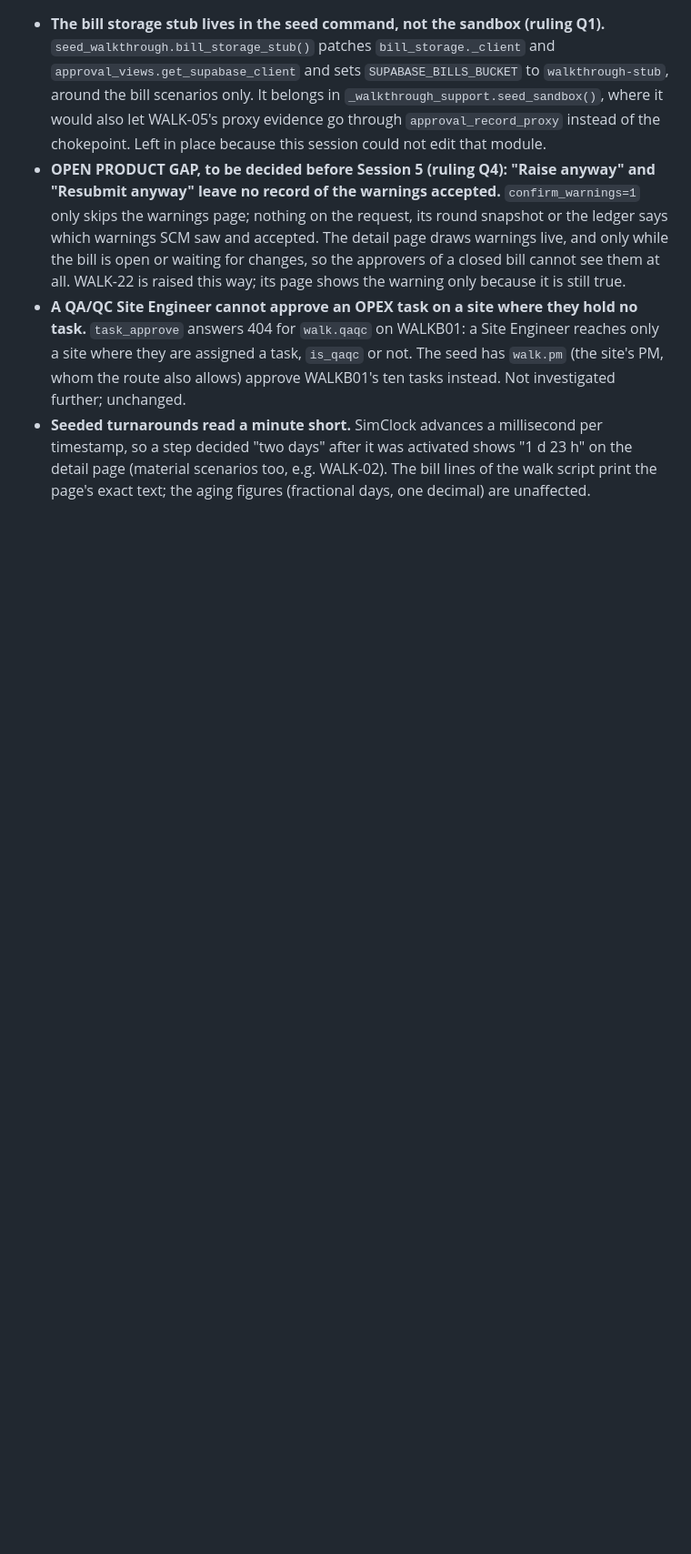
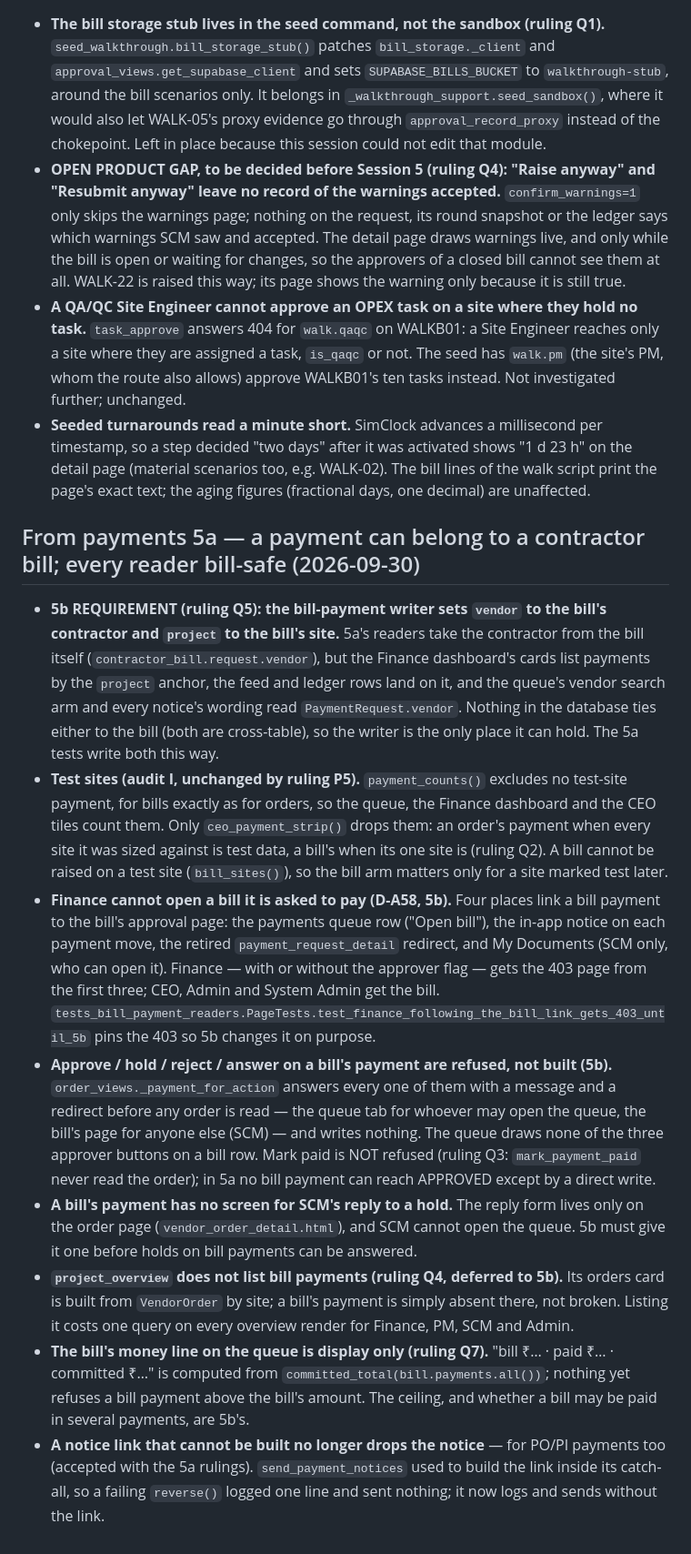
Before and after one commit to Syedzuber/Horizon-Solar-PMS, a Markdown page: SECONDARY_FINDINGS.md, the part around the change. Shown at 91% size. Rendered like a GitHub page; blank space fills up the shorter version.

Commit message:
SECONDARY_FINDINGS: payments 5a entries
Co-Authored-By: Claude Opus 5.5 (1M context) <noreply@anthropic.com>

```diff
--- a/SECONDARY_FINDINGS.md
+++ b/SECONDARY_FINDINGS.md
@@ -291,3 +291,14 @@ Incidental issues noticed during audits. Logged, not fixed. Each entry: file/lin
 - **OPEN PRODUCT GAP, to be decided before Session 5 (ruling Q4): "Raise anyway" and "Resubmit anyway" leave no record of the warnings accepted.** `confirm_warnings=1` only skips the warnings page; nothing on the request, its round snapshot or the ledger says which warnings SCM saw and accepted. The detail page draws warnings live, and only while the bill is open or waiting for changes, so the approvers of a closed bill cannot see them at all. WALK-22 is raised this way; its page shows the warning only because it is still true.
 - **A QA/QC Site Engineer cannot approve an OPEX task on a site where they hold no task.** `task_approve` answers 404 for `walk.qaqc` on WALKB01: a Site Engineer reaches only a site where they are assigned a task, `is_qaqc` or not. The seed has `walk.pm` (the site's PM, whom the route also allows) approve WALKB01's ten tasks instead. Not investigated further; unchanged.
 - **Seeded turnarounds read a minute short.** SimClock advances a millisecond per timestamp, so a step decided "two days" after it was activated shows "1 d 23 h" on the detail page (material scenarios too, e.g. WALK-02). The bill lines of the walk script print the page's exact text; the aging figures (fractional days, one decimal) are unaffected.
+
+## From payments 5a — a payment can belong to a contractor bill; every reader bill-safe (2026-09-30)
+
+- **5b REQUIREMENT (ruling Q5): the bill-payment writer sets `vendor` to the bill's contractor and `project` to the bill's site.** 5a's readers take the contractor from the bill itself (`contractor_bill.request.vendor`), but the Finance dashboard's cards list payments by the `project` anchor, the feed and ledger rows land on it, and the queue's vendor search arm and every notice's wording read `PaymentRequest.vendor`. Nothing in the database ties either to the bill (both are cross-table), so the writer is the only place it can hold. The 5a tests write both this way.
+- **Test sites (audit I, unchanged by ruling P5).** `payment_counts()` excludes no test-site payment, for bills exactly as for orders, so the queue, the Finance dashboard and the CEO tiles count them. Only `ceo_payment_strip()` drops them: an order's payment when every site it was sized against is test data, a bill's when its one site is (ruling Q2). A bill cannot be raised on a test site (`bill_sites()`), so the bill arm matters only for a site marked test later.
+- **Finance cannot open a bill it is asked to pay (D-A58, 5b).** Four places link a bill payment to the bill's approval page: the payments queue row ("Open bill"), the in-app notice on each payment move, the retired `payment_request_detail` redirect, and My Documents (SCM only, who can open it). Finance — with or without the approver flag — gets the 403 page from the first three; CEO, Admin and System Admin get the bill. `tests_bill_payment_readers.PageTests.test_finance_following_the_bill_link_gets_403_until_5b` pins the 403 so 5b changes it on purpose.
+- **Approve / hold / reject / answer on a bill's payment are refused, not built (5b).** `order_views._payment_for_action` answers every one of them with a message and a redirect before any order is read — the queue tab for whoever may open the queue, the bill's page for anyone else (SCM) — and writes nothing. The queue draws none of the three approver buttons on a bill row. Mark paid is NOT refused (ruling Q3: `mark_payment_paid` never read the order); in 5a no bill payment can reach APPROVED except by a direct write.
+- **A bill's payment has no screen for SCM's reply to a hold.** The reply form lives only on the order page (`vendor_order_detail.html`), and SCM cannot open the queue. 5b must give it one before holds on bill payments can be answered.
+- **`project_overview` does not list bill payments (ruling Q4, deferred to 5b).** Its orders card is built from `VendorOrder` by site; a bill's payment is simply absent there, not broken. Listing it costs one query on every overview render for Finance, PM, SCM and Admin.
+- **The bill's money line on the queue is display only (ruling Q7).** "bill ₹… · paid ₹… · committed ₹…" is computed from `committed_total(bill.payments.all())`; nothing yet refuses a bill payment above the bill's amount. The ceiling, and whether a bill may be paid in several payments, are 5b's.
+- **A notice link that cannot be built no longer drops the notice** — for PO/PI payments too (accepted with the 5a rulings). `send_payment_notices` used to build the link inside its catch-all, so a failing `reverse()` logged one line and sent nothing; it now logs and sends without the link.
```
